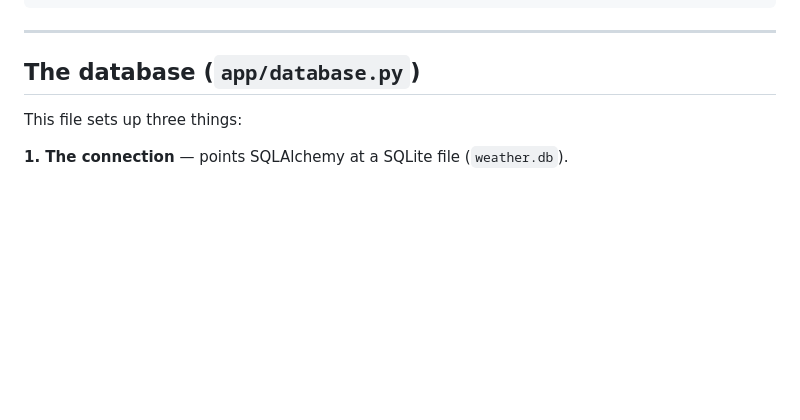
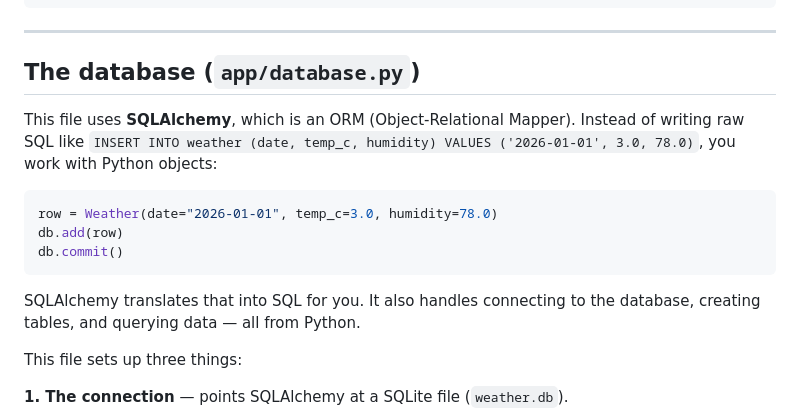
Before and after one commit to Patrick-RK/csv-sqlite-demo, a Markdown page: README.md, the part around the change. Drawn GitHub-style; blank space fills up the shorter version.

Commit message:
docs: explain what SQLAlchemy is in README

````diff
--- a/README.md
+++ b/README.md
@@ -49,6 +49,16 @@ app/
 ---
 
 ## The database (`app/database.py`)
+
+This file uses **SQLAlchemy**, which is an ORM (Object-Relational Mapper). Instead of writing raw SQL like `INSERT INTO weather (date, temp_c, humidity) VALUES ('2026-01-01', 3.0, 78.0)`, you work with Python objects:
+
+```python
+row = Weather(date="2026-01-01", temp_c=3.0, humidity=78.0)
+db.add(row)
+db.commit()
+```
+
+SQLAlchemy translates that into SQL for you. It also handles connecting to the database, creating tables, and querying data — all from Python.
 
 This file sets up three things:
 
````
